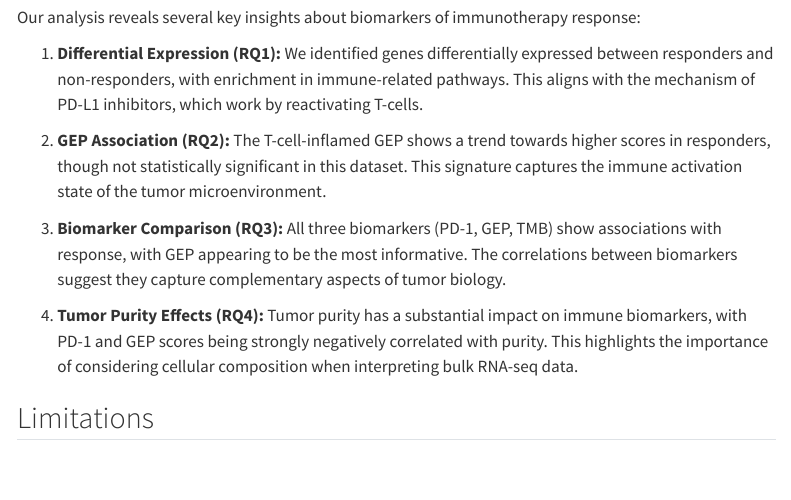
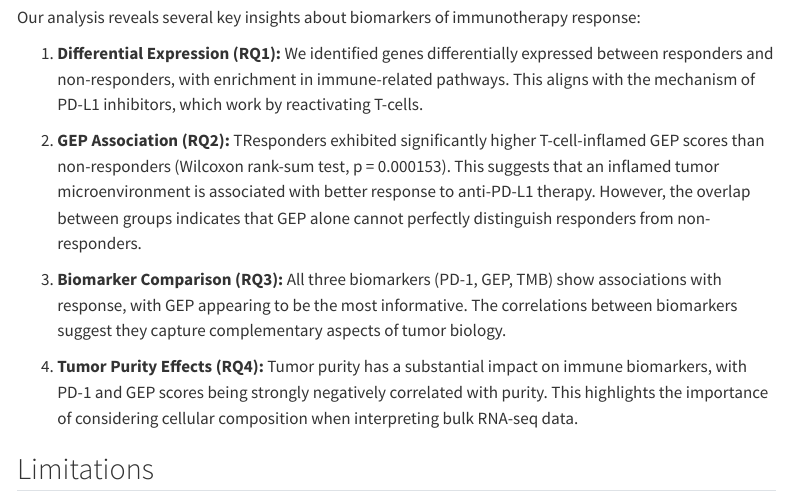
Before and after one commit to teranni/PrecisionMedicine_Group6, a Quarto document (combined.qmd): the page in a window 1100 px wide, from 10990 px down. Rendered offline with R 4.5, knitr and Pandoc in place of Quarto, with nearby package versions; some code elsewhere in the file could not run offline; menus at the side of the page are left out; long lines of code are wrapped.

Commit message:
Q2 interpretation

```diff
--- a/combined.qmd
+++ b/combined.qmd
@@ -1130,7 +1130,7 @@ Our analysis reveals several key insights about biomarkers of immunotherapy resp
 
 1.  **Differential Expression (RQ1):** We identified genes differentially expressed between responders and non-responders, with enrichment in immune-related pathways. This aligns with the mechanism of PD-L1 inhibitors, which work by reactivating T-cells.
 
-2.  **GEP Association (RQ2):** The T-cell-inflamed GEP shows a trend towards higher scores in responders, though not statistically significant in this dataset. This signature captures the immune activation state of the tumor microenvironment.
+2.  **GEP Association (RQ2):** TResponders exhibited significantly higher T-cell-inflamed GEP scores than non-responders (Wilcoxon rank-sum test, p = 0.000153). This suggests that an inflamed tumor microenvironment is associated with better response to anti-PD-L1 therapy. However, the overlap between groups indicates that GEP alone cannot perfectly distinguish responders from non-responders.
 
 3.  **Biomarker Comparison (RQ3):** All three biomarkers (PD-1, GEP, TMB) show associations with response, with GEP appearing to be the most informative. The correlations between biomarkers suggest they capture complementary aspects of tumor biology.
 
```
